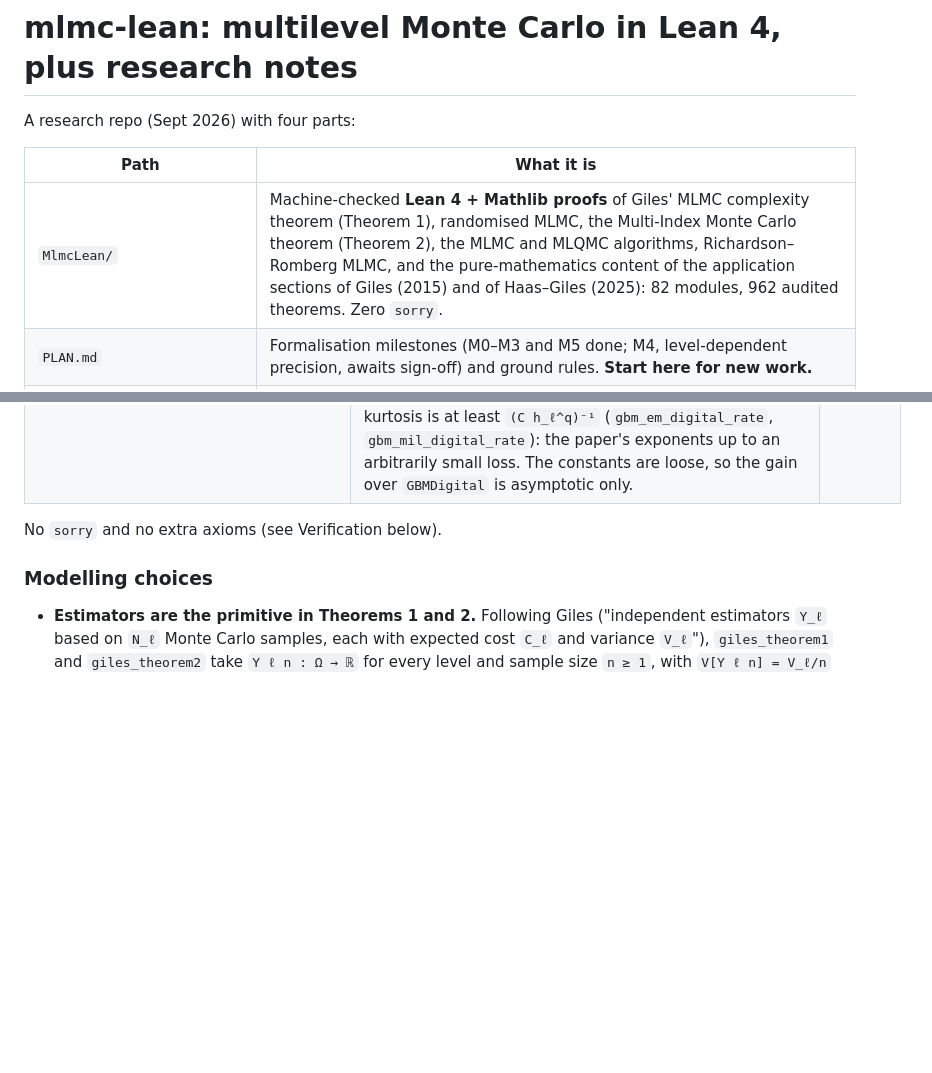
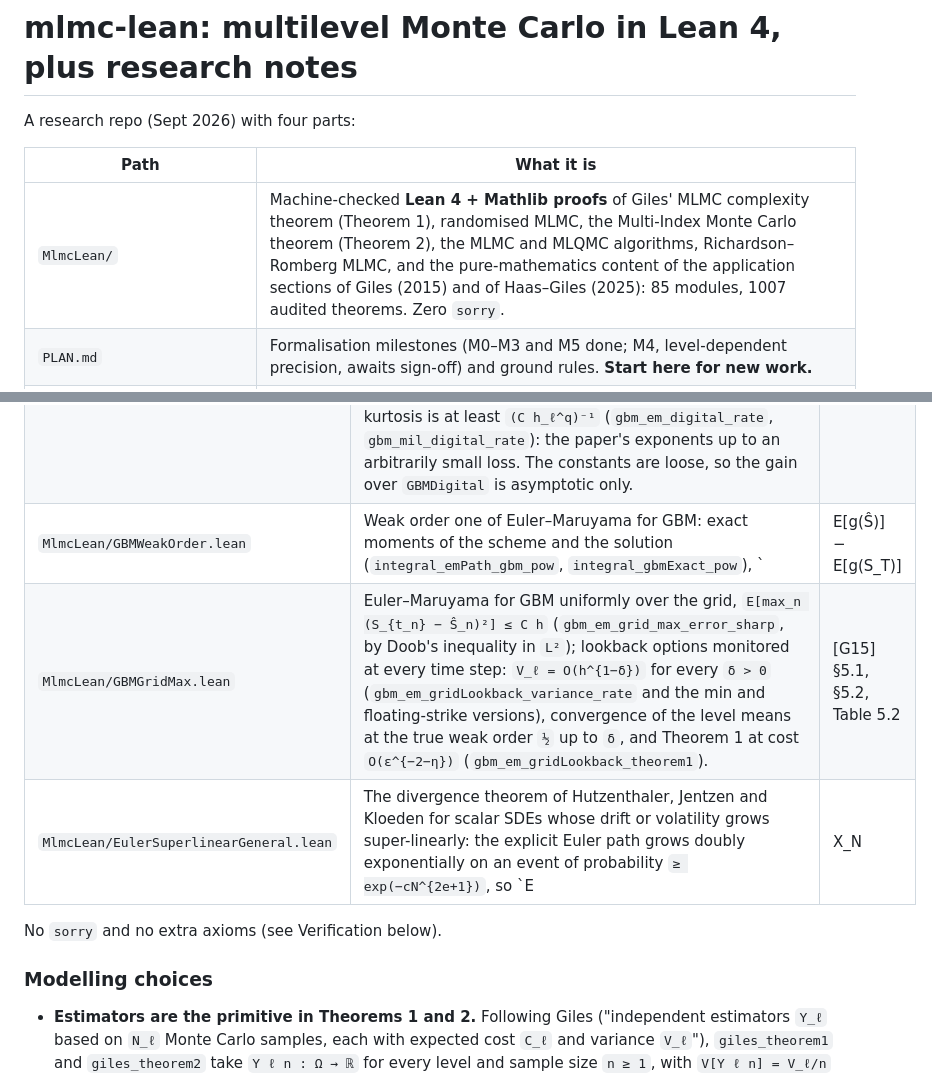
Before and after one commit to axnanda/mlmc-lean, a Markdown page: README.md, 2 parts joined by grey strips. GitHub-like rendering; blank space fills up the shorter version.

```diff
--- a/README.md
+++ b/README.md
@@ -4,7 +4,7 @@ A research repo (Sept 2026) with four parts:
 
 | Path | What it is |
 |---|---|
-| `MlmcLean/` | Machine-checked **Lean 4 + Mathlib proofs** of Giles' MLMC complexity theorem (Theorem 1), randomised MLMC, the Multi-Index Monte Carlo theorem (Theorem 2), the MLMC and MLQMC algorithms, Richardson–Romberg MLMC, and the pure-mathematics content of the application sections of Giles (2015) and of Haas–Giles (2025): 82 modules, 962 audited theorems. Zero `sorry`. |
+| `MlmcLean/` | Machine-checked **Lean 4 + Mathlib proofs** of Giles' MLMC complexity theorem (Theorem 1), randomised MLMC, the Multi-Index Monte Carlo theorem (Theorem 2), the MLMC and MLQMC algorithms, Richardson–Romberg MLMC, and the pure-mathematics content of the application sections of Giles (2015) and of Haas–Giles (2025): 85 modules, 1007 audited theorems. Zero `sorry`. |
 | `PLAN.md` | Formalisation milestones (M0–M3 and M5 done; M4, level-dependent precision, awaits sign-off) and ground rules. **Start here for new work.** |
 | `notes/research-notes.md` | Evaluation of ternary/low-precision inputs for the Haas–Giles framework, the weak-vs-strong ("path") argument, AWS F2/Trainium notes, strategy and open directions. |
 | `experiments/quantization/` | The two numerical checks behind the notes (Python), with saved outputs in `results/`. |
@@ -107,6 +107,9 @@ The statement-by-statement comparison with the papers, including every deviation
 | `MlmcLean/LatticeRuleD.lean` | Randomly shifted rank-1 lattice rules in `d` dimensions: the variance is the dual-lattice sum `∑_{k ∈ L^⊥∖{0}} |f̂(k)|²` (`hasSum_variance_rank1Lattice`, with Parseval's identity on `𝕋^d`), unbiased replicates (`rank1Lattice_replicates`), at most the Monte Carlo variance (`variance_rank1Lattice_le_variance`), the bound `|Q(u) − ∫f| ≤ ∑_{L^⊥∖{0}} |f̂(k)|` for every shift (`abs_rank1Lattice_sub_integral_le`); MLQMC with a dimension growing with the level has cost `O(ε^{−p})`, `p < 2`, when `g < 2a` and `g < a + b`, assuming the decay of the dual-lattice sums (`mlqmcLattice_complexity`, `mlqmcLattice_complexity_lt_two`, `mlqmcLattice_complexity_rate`). | [G15] §1, §2.7, §3.5 |
 | `MlmcLean/Theorem1Log.lean` | Theorem 1 when the cost per sample has a polylogarithmic factor, `C_ℓ ≤ c₃(ℓ+1)^κ 2^{γℓ}` (an extension not stated in the paper): the cost bounds gain `|log ε|^κ` (`giles_theorem1_log`, uniform constant `giles_theorem1_log_uniform`, general corrections `giles_theorem1_corrections_log`, `giles_theorem1_fineCoarse_log`), the exponents cannot be lowered for the model problem with equality in the rate conditions (`mlmc_cost_lower_log`), except that `O(ε⁻²)` remains when `β > γ` and `γ < 2α` (`giles_theorem1_log_of_lt`); so the contracting SDEs of §10.1 cost `O(ε⁻²|log ε|³)` (`contracting_levels_mlmc_log`). | [G15] §2.1, §10.1 |
 | `MlmcLean/GBMStrongLp.lean` | Strong errors of Euler–Maruyama and Milstein for GBM in every `L^{2m}`: `E[(S_{t_n} − Ŝ_n)^{2m}] ≤ C_m h^m`, resp. `C_m h^{2m}`, with explicit constants (`gbm_em_moment_error`, `gbm_mil_moment_error`); for the digital option the mismatch probability, `V_ℓ` and `E[(P_ℓ − P_{ℓ−1})⁴]` are `≤ C h_ℓ^q` for every `q < ½` (Euler–Maruyama) and every `q < 1` (Milstein), with `C` uniform in `S₀` and `K`, and the kurtosis is at least `(C h_ℓ^q)⁻¹` (`gbm_em_digital_rate`, `gbm_mil_digital_rate`): the paper's exponents up to an arbitrarily small loss. The constants are loose, so the gain over `GBMDigital` is asymptotic only. | [G15] §5.1, §5.2 |
+| `MlmcLean/GBMWeakOrder.lean` | Weak order one of Euler–Maruyama for GBM: exact moments of the scheme and the solution (`integral_emPath_gbm_pow`, `integral_gbmExact_pow`), `|E[g(Ŝ)] − E[g(S_T)]| ≤ C h` for polynomial payoffs (`gbm_weak_error_poly`) and for payoffs with four bounded derivatives (`gbm_weak_error_smooth`), with refinement factor `M` (`_M`); Theorem 1 with the paper's `α = β = γ = log₂ M`, including the finest-level bound `M^L = O(ε⁻¹)` (`gbm_mlmc_theorem1_smooth_M`, `gbm_mlmc_theorem1_poly_M`). Non-smooth payoffs are not covered. | [G15] §5.1 |
+| `MlmcLean/GBMGridMax.lean` | Euler–Maruyama for GBM uniformly over the grid, `E[max_n (S_{t_n} − Ŝ_n)²] ≤ C h` (`gbm_em_grid_max_error_sharp`, by Doob's inequality in `L²`); lookback options monitored at every time step: `V_ℓ = O(h^{1−δ})` for every `δ > 0` (`gbm_em_gridLookback_variance_rate` and the min and floating-strike versions), convergence of the level means at the true weak order `½` up to `δ`, and Theorem 1 at cost `O(ε^{−2−η})` (`gbm_em_gridLookback_theorem1`). | [G15] §5.1, §5.2, Table 5.2 |
+| `MlmcLean/EulerSuperlinearGeneral.lean` | The divergence theorem of Hutzenthaler, Jentzen and Kloeden for scalar SDEs whose drift or volatility grows super-linearly: the explicit Euler path grows doubly exponentially on an event of probability `≥ exp(−cN^{2e+1})`, so `E|X_N|^p → ∞` for every `p > 0` (`emPath_superlinear_moment_lintegral_tendsto`), and the moments of polynomial payoffs on the MLMC levels diverge (`mlmc_level_payoff_sq_lintegral_tendsto`); examples `−S³`, `−S|S|`, Ginzburg–Landau, `S² dW`. | [G15] §5.6 |
 
 No `sorry` and no extra axioms (see Verification below).
 
```
Also changed, not shown: PLAN.md (+27 -20 lines), notes/statement-audit.md (+12 -0 lines).
